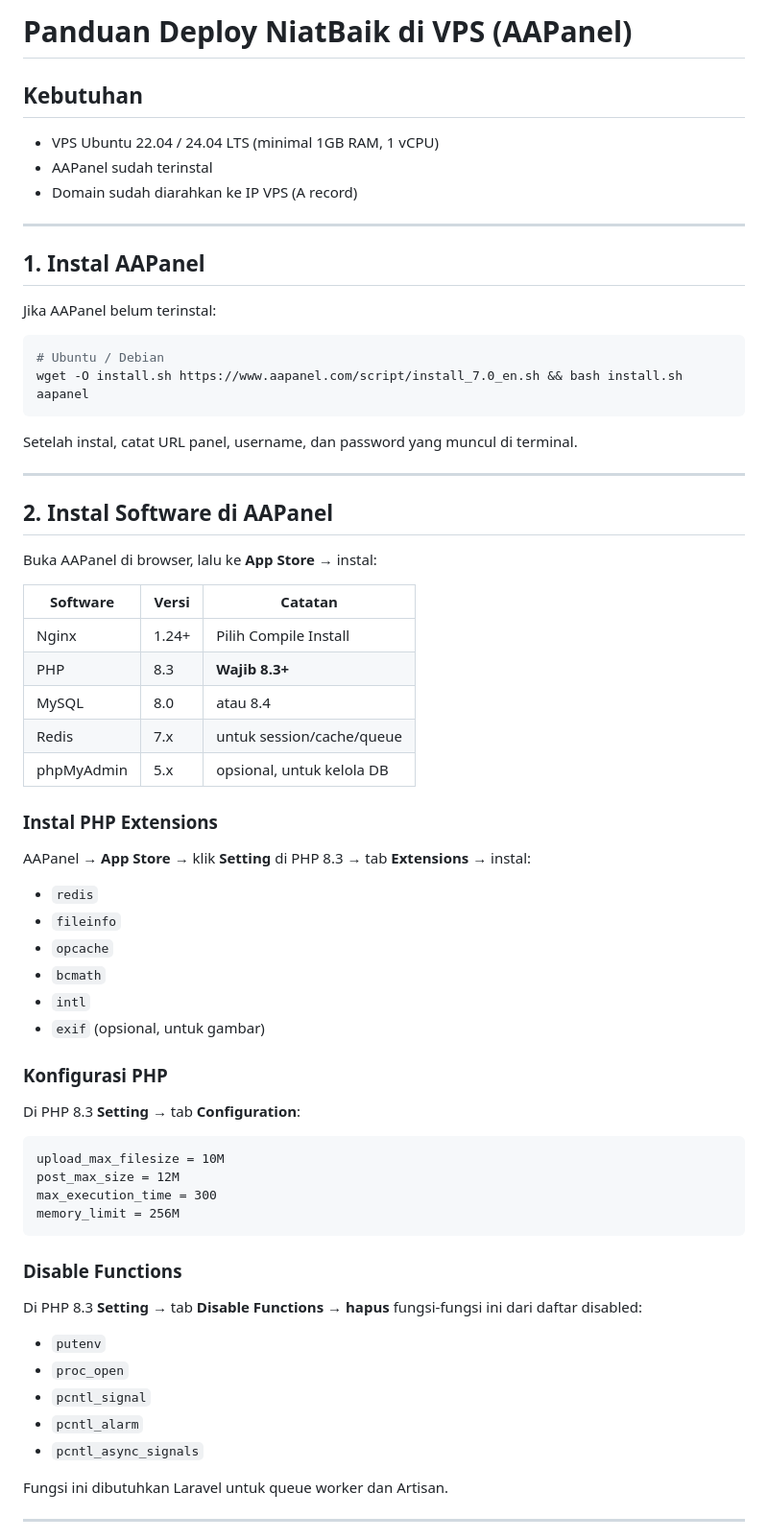
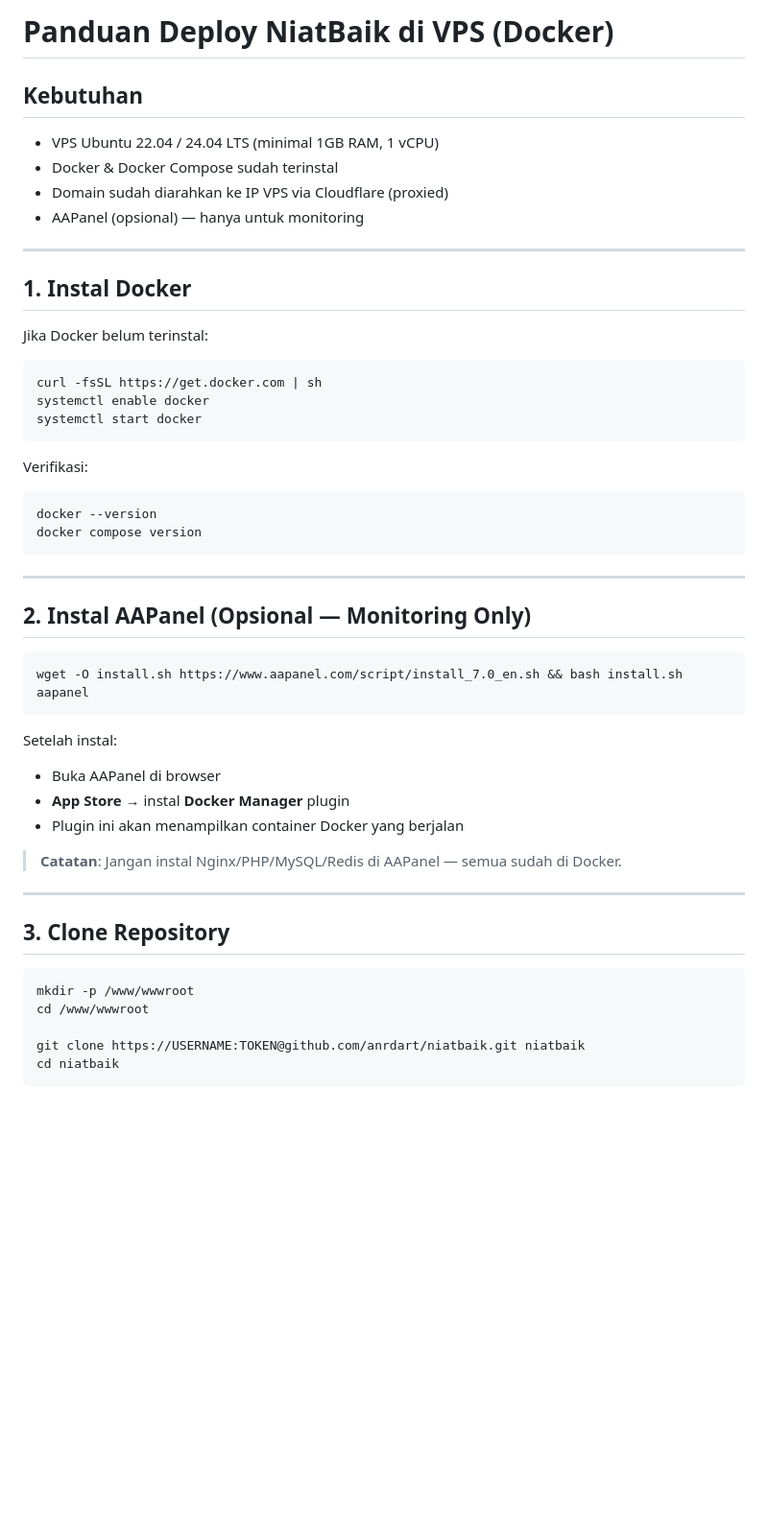
Before and after one commit to web-alf/niatbaik, a Markdown page: panduan.md, the part around one of its changes. Shown at 96% size. GitHub-like rendering; blank space fills up the shorter version.

Commit message:
docs: rewrite deployment guide for Docker

````diff
--- a/panduan.md
+++ b/panduan.md
@@ -1,71 +1,55 @@
-# Panduan Deploy NiatBaik di VPS (AAPanel)
+# Panduan Deploy NiatBaik di VPS (Docker)
 
 ## Kebutuhan
 
 - VPS Ubuntu 22.04 / 24.04 LTS (minimal 1GB RAM, 1 vCPU)
-- AAPanel sudah terinstal
-- Domain sudah diarahkan ke IP VPS (A record)
+- Docker & Docker Compose sudah terinstal
+- Domain sudah diarahkan ke IP VPS via Cloudflare (proxied)
+- AAPanel (opsional) — hanya untuk monitoring
 
 ---
 
-## 1. Instal AAPanel
+## 1. Instal Docker
 
-Jika AAPanel belum terinstal:
+Jika Docker belum terinstal:
 
 ```bash
-# Ubuntu / Debian
+curl -fsSL https://get.docker.com | sh
+systemctl enable docker
+systemctl start docker
+```
+
+Verifikasi:
+
+```bash
+docker --version
+docker compose version
+```
+
+---
+
+## 2. Instal AAPanel (Opsional — Monitoring Only)
+
+```bash
 wget -O install.sh https://www.aapanel.com/script/install_7.0_en.sh && bash install.sh aapanel
 ```
 
-Setelah instal, catat URL panel, username, dan password yang muncul di terminal.
+Setelah instal:
+- Buka AAPanel di browser
+- **App Store** → instal **Docker Manager** plugin
+- Plugin ini akan menampilkan container Docker yang berjalan
+
+> **Catatan**: Jangan instal Nginx/PHP/MySQL/Redis di AAPanel — semua sudah di Docker.
 
 ---
 
-## 2. Instal Software di AAPanel
+## 3. Clone Repository
 
-Buka AAPanel di browser, lalu ke **App Store** → instal:
+```bash
+mkdir -p /www/wwwroot
+cd /www/wwwroot
 
-| Software       | Versi        | Catatan                    |
-|----------------|--------------|----------------------------|
-| Nginx          | 1.24+        | Pilih Compile Install      |
-| PHP            | 8.3          | **Wajib 8.3+**             |
-| MySQL          | 8.0          | atau 8.4                   |
-| Redis          | 7.x          | untuk session/cache/queue  |
-| phpMyAdmin     | 5.x          | opsional, untuk kelola DB  |
-
-### Instal PHP Extensions
-
-AAPanel → **App Store** → klik **Setting** di PHP 8.3 → tab **Extensions** → instal:
-
-- `redis`
-- `fileinfo`
-- `opcache`
-- `bcmath`
-- `intl`
-- `exif` (opsional, untuk gambar)
-
-### Konfigurasi PHP
-
-Di PHP 8.3 **Setting** → tab **Configuration**:
-
-```
-upload_max_filesize = 10M
-post_max_size = 12M
-max_execution_time = 300
-memory_limit = 256M
+git clone https://USERNAME:TOKEN@github.com/anrdart/niatbaik.git niatbaik
+cd niatbaik
 ```
 
-### Disable Functions
-
-Di PHP 8.3 **Setting** → tab **Disable Functions** → **hapus** fungsi-fungsi ini dari daftar disabled:
-
-- `putenv`
-- `proc_open`
-- `pcntl_signal`
-- `pcntl_alarm`
-- `pcntl_async_signals`
-
-Fungsi ini dibutuhkan Laravel untuk queue worker dan Artisan.
-
----
-
````
Also changed, not shown: other parts of panduan.md (+128 -314 lines).
